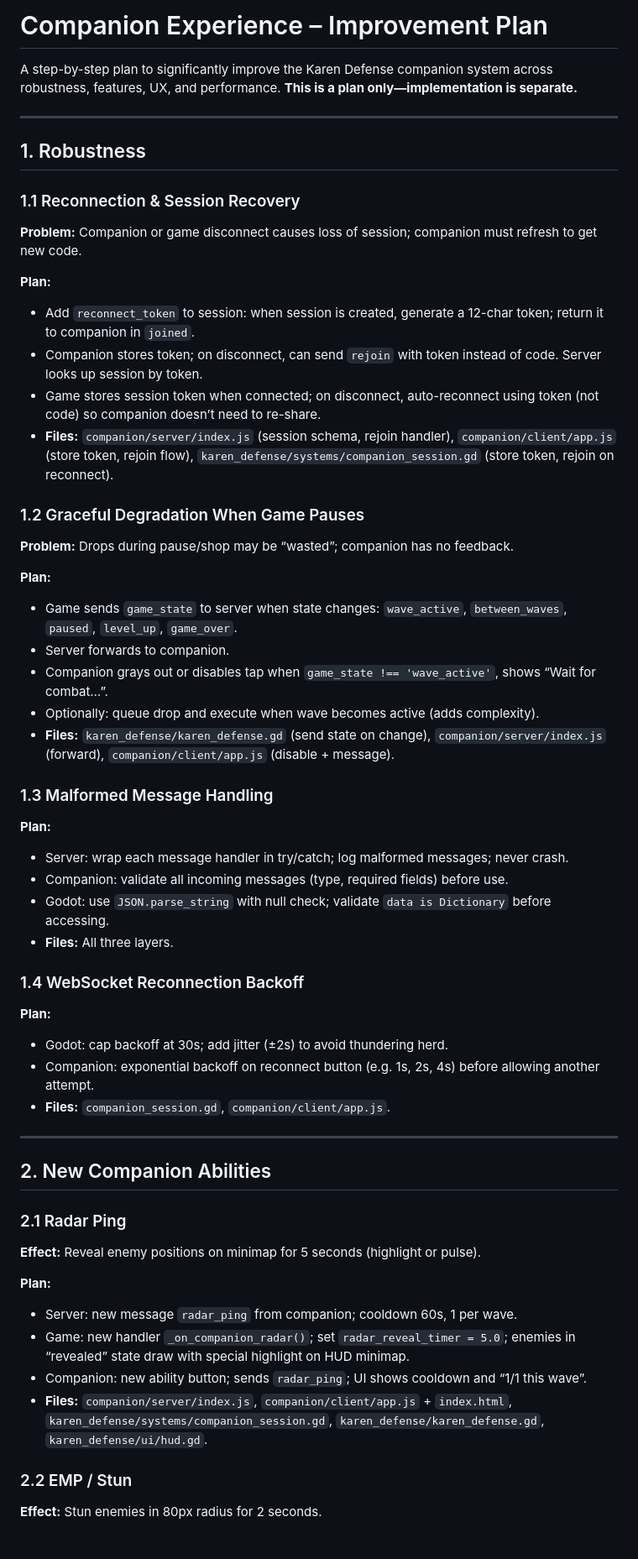
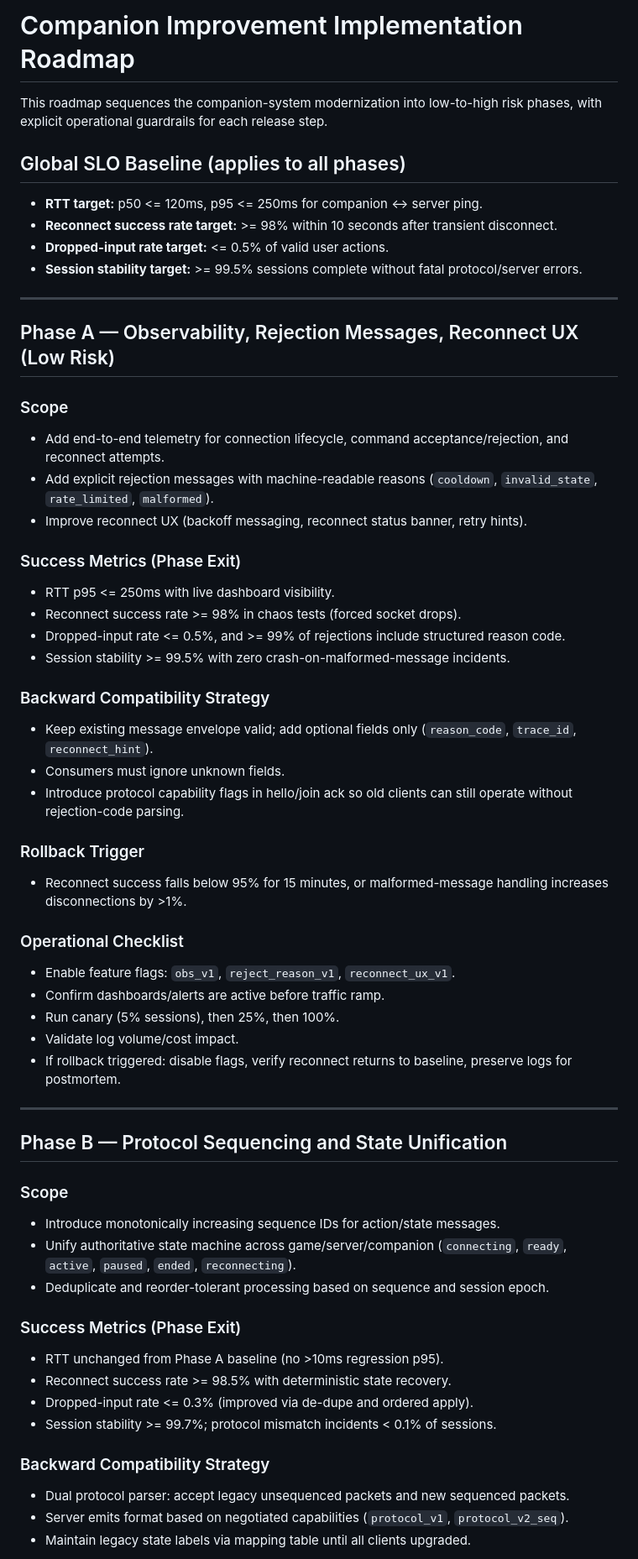
Before and after one commit to Flyvendedk799/SnakeGameGodot, a Markdown page: COMPANION_IMPROVEMENT_PLAN.md, the part around one of its changes. Shown at 84% size. Drawn GitHub-style.

Commit message:
Add phased companion improvement implementation roadmap

```diff
--- a/COMPANION_IMPROVEMENT_PLAN.md
+++ b/COMPANION_IMPROVEMENT_PLAN.md
@@ -1,56 +1,61 @@
-# Companion Experience – Improvement Plan
+# Companion Improvement Implementation Roadmap
 
-A step-by-step plan to significantly improve the Karen Defense companion system across robustness, features, UX, and performance. **This is a plan only—implementation is separate.**
+This roadmap sequences the companion-system modernization into low-to-high risk phases, with explicit operational guardrails for each release step.
+
+## Global SLO Baseline (applies to all phases)
+
+- **RTT target:** p50 <= 120ms, p95 <= 250ms for companion <-> server ping.
+- **Reconnect success rate target:** >= 98% within 10 seconds after transient disconnect.
+- **Dropped-input rate target:** <= 0.5% of valid user actions.
+- **Session stability target:** >= 99.5% sessions complete without fatal protocol/server errors.
 
 ---
 
-## 1. Robustness
+## Phase A — Observability, Rejection Messages, Reconnect UX (Low Risk)
 
-### 1.1 Reconnection & Session Recovery
-**Problem:** Companion or game disconnect causes loss of session; companion must refresh to get new code.
+### Scope
+- Add end-to-end telemetry for connection lifecycle, command acceptance/rejection, and reconnect attempts.
+- Add explicit rejection messages with machine-readable reasons (`cooldown`, `invalid_state`, `rate_limited`, `malformed`).
+- Improve reconnect UX (backoff messaging, reconnect status banner, retry hints).
 
-**Plan:**
-- Add `reconnect_token` to session: when session is created, generate a 12-char token; return it to companion in `joined`.
-- Companion stores token; on disconnect, can send `rejoin` with token instead of code. Server looks up session by token.
-- Game stores session token when connected; on disconnect, auto-reconnect using token (not code) so companion doesn’t need to re-share.
-- **Files:** `companion/server/index.js` (session schema, rejoin handler), `companion/client/app.js` (store token, rejoin flow), `karen_defense/systems/companion_session.gd` (store token, rejoin on reconnect).
+### Success Metrics (Phase Exit)
+- RTT p95 <= 250ms with live dashboard visibility.
+- Reconnect success rate >= 98% in chaos tests (forced socket drops).
+- Dropped-input rate <= 0.5%, and >= 99% of rejections include structured reason code.
+- Session stability >= 99.5% with zero crash-on-malformed-message incidents.
 
-### 1.2 Graceful Degradation When Game Pauses
-**Problem:** Drops during pause/shop may be “wasted”; companion has no feedback.
+### Backward Compatibility Strategy
+- Keep existing message envelope valid; add optional fields only (`reason_code`, `trace_id`, `reconnect_hint`).
+- Consumers must ignore unknown fields.
+- Introduce protocol capability flags in hello/join ack so old clients can still operate without rejection-code parsing.
 
-**Plan:**
-- Game sends `game_state` to server when state changes: `wave_active`, `between_waves`, `paused`, `level_up`, `game_over`.
-- Server forwards to companion.
-- Companion grays out or disables tap when `game_state !== 'wave_active'`, shows “Wait for combat…”.
-- Optionally: queue drop and execute when wave becomes active (adds complexity).
-- **Files:** `karen_defense/karen_defense.gd` (send state on change), `companion/server/index.js` (forward), `companion/client/app.js` (disable + message).
+### Rollback Trigger
+- Reconnect success falls below 95% for 15 minutes, or malformed-message handling increases disconnections by >1%.
 
-### 1.3 Malformed Message Handling
-**Plan:**
-- Server: wrap each message handler in try/catch; log malformed messages; never crash.
-- Companion: validate all incoming messages (type, required fields) before use.
-- Godot: use `JSON.parse_string` with null check; validate `data is Dictionary` before accessing.
-- **Files:** All three layers.
-
-### 1.4 WebSocket Reconnection Backoff
-**Plan:**
-- Godot: cap backoff at 30s; add jitter (±2s) to avoid thundering herd.
-- Companion: exponential backoff on reconnect button (e.g. 1s, 2s, 4s) before allowing another attempt.
-- **Files:** `companion_session.gd`, `companion/client/app.js`.
+### Operational Checklist
+- Enable feature flags: `obs_v1`, `reject_reason_v1`, `reconnect_ux_v1`.
+- Confirm dashboards/alerts are active before traffic ramp.
+- Run canary (5% sessions), then 25%, then 100%.
+- Validate log volume/cost impact.
+- If rollback triggered: disable flags, verify reconnect returns to baseline, preserve logs for postmortem.
 
 ---
 
-## 2. New Companion Abilities
+## Phase B — Protocol Sequencing and State Unification
 
-### 2.1 Radar Ping
-**Effect:** Reveal enemy positions on minimap for 5 seconds (highlight or pulse).
+### Scope
+- Introduce monotonically increasing sequence IDs for action/state messages.
+- Unify authoritative state machine across game/server/companion (`connecting`, `ready`, `active`, `paused`, `ended`, `reconnecting`).
+- Deduplicate and reorder-tolerant processing based on sequence and session epoch.
 
-**Plan:**
-- Server: new message `radar_ping` from companion; cooldown 60s, 1 per wave.
-- Game: new handler `_on_companion_radar()`; set `radar_reveal_timer = 5.0`; enemies in “revealed” state draw with special highlight on HUD minimap.
-- Companion: new ability button; sends `radar_ping`; UI shows cooldown and “1/1 this wave”.
-- **Files:** `companion/server/index.js`, `companion/client/app.js` + `index.html`, `karen_defense/systems/companion_session.gd`, `karen_defense/karen_defense.gd`, `karen_defense/ui/hud.gd`.
+### Success Metrics (Phase Exit)
+- RTT unchanged from Phase A baseline (no >10ms regression p95).
+- Reconnect success rate >= 98.5% with deterministic state recovery.
+- Dropped-input rate <= 0.3% (improved via de-dupe and ordered apply).
+- Session stability >= 99.7%; protocol mismatch incidents < 0.1% of sessions.
 
-### 2.2 EMP / Stun
-**Effect:** Stun enemies in 80px radius for 2 seconds.
+### Backward Compatibility Strategy
+- Dual protocol parser: accept legacy unsequenced packets and new sequenced packets.
+- Server emits format based on negotiated capabilities (`protocol_v1`, `protocol_v2_seq`).
+- Maintain legacy state labels via mapping table until all clients upgraded.
 
```
Also changed, not shown: other parts of COMPANION_IMPROVEMENT_PLAN.md (+83 -159 lines).
